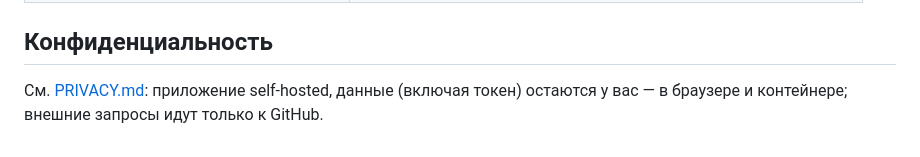
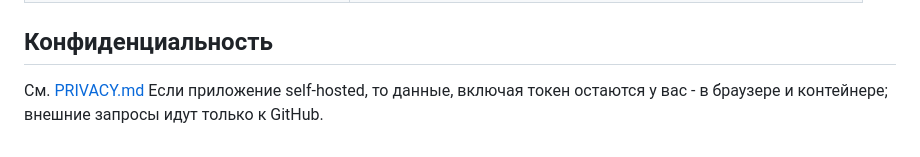
Before and after one commit to thalidzhokov/greenhub, a Markdown page: README.md, the part around the change. GitHub-like rendering.

```diff
--- a/README.md
+++ b/README.md
@@ -82,5 +82,6 @@ docker-compose up --build -d
 
 ## Конфиденциальность
 
-См. [PRIVACY.md](PRIVACY.md): приложение self-hosted, данные (включая токен) остаются
-у вас — в браузере и контейнере; внешние запросы идут только к GitHub.
+См. [PRIVACY.md](PRIVACY.md)
+Если приложение self-hosted, то данные, включая токен остаются
+у вас - в браузере и контейнере; внешние запросы идут только к GitHub.
```
